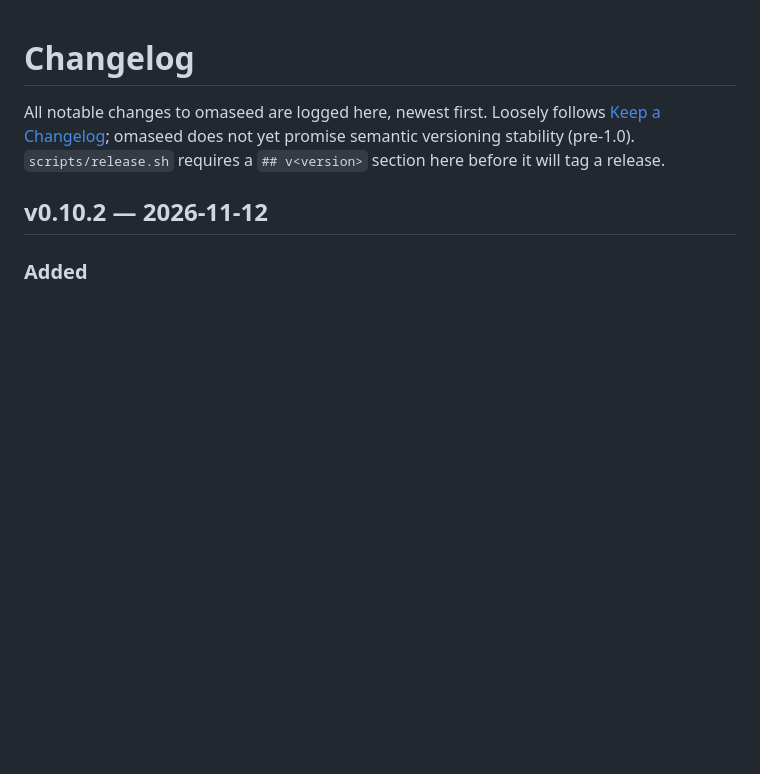
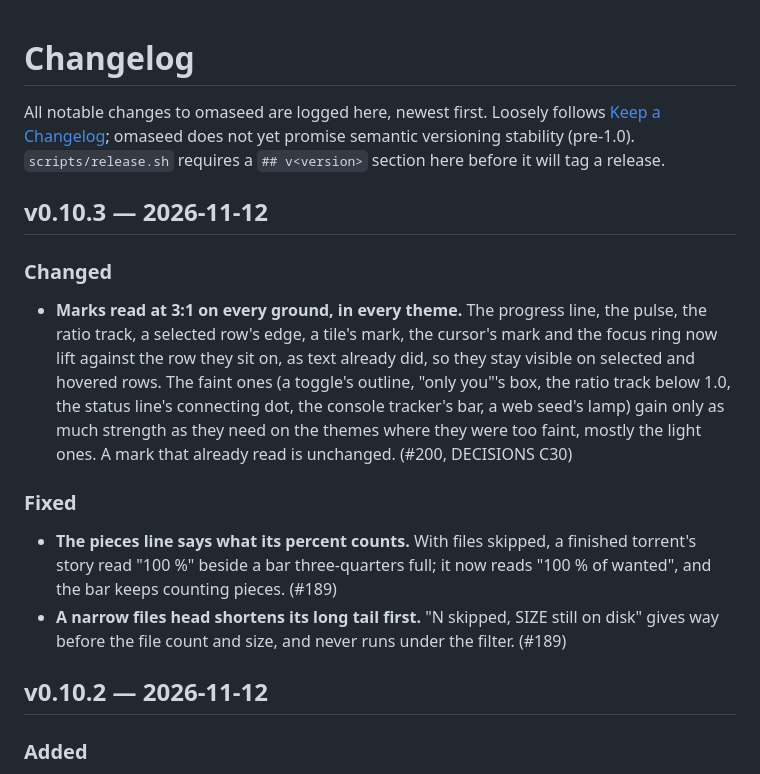
Before and after one commit to diogochaves/omaseed, a Markdown page: CHANGELOG.md, the part around the change. GitHub-like rendering; blank space fills up the shorter version.

Commit message:
Add the v0.10.3 changelog
Wave 3 of the next milestone: #189, #200.

Co-Authored-By: Claude Opus 5.5 <noreply@anthropic.com>

```diff
--- a/CHANGELOG.md
+++ b/CHANGELOG.md
@@ -4,6 +4,26 @@ All notable changes to omaseed are logged here, newest first. Loosely follows
 [Keep a Changelog](https://keepachangelog.com/); omaseed does not yet promise semantic
 versioning stability (pre-1.0). `scripts/release.sh` requires a `## v<version>` section here
 before it will tag a release.
+
+## v0.10.3 — 2026-11-12
+
+### Changed
+
+- **Marks read at 3:1 on every ground, in every theme.** The progress line, the pulse, the
+  ratio track, a selected row's edge, a tile's mark, the cursor's mark and the focus ring now
+  lift against the row they sit on, as text already did, so they stay visible on selected and
+  hovered rows. The faint ones (a toggle's outline, "only you"'s box, the ratio track below
+  1.0, the status line's connecting dot, the console tracker's bar, a web seed's lamp) gain
+  only as much strength as they need on the themes where they were too faint, mostly the light
+  ones. A mark that already read is unchanged. (#200, DECISIONS C30)
+
+### Fixed
+
+- **The pieces line says what its percent counts.** With files skipped, a finished torrent's
+  story read "100 %" beside a bar three-quarters full; it now reads "100 % of wanted", and the
+  bar keeps counting pieces. (#189)
+- **A narrow files head shortens its long tail first.** "N skipped, SIZE still on disk" gives
+  way before the file count and size, and never runs under the filter. (#189)
 
 ## v0.10.2 — 2026-11-12
 
```
